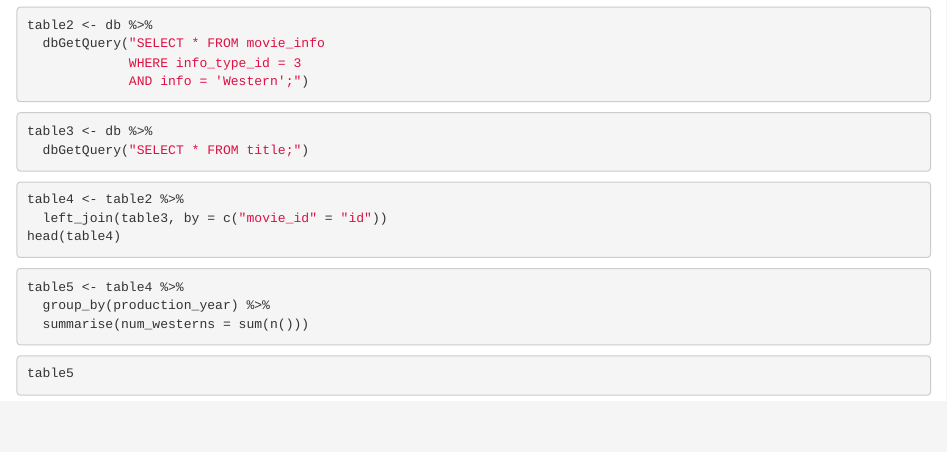
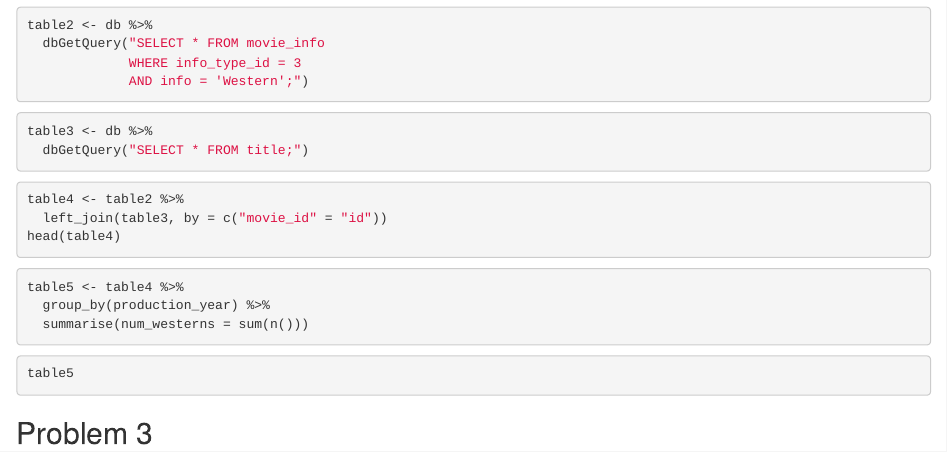
Before and after one commit to starryzh/HW4, an R Markdown document (HW4.Rmd): the page in a window 1100 px wide, from 940 px down. Rendered offline with R 4.5, knitr and Pandoc, with nearby package versions; the code chunks are not run, so their results and figures are left out.

Commit message:
begin problem 3

````diff
--- a/HW4.Rmd
+++ b/HW4.Rmd
@@ -83,3 +83,5 @@ table5 <- table4 %>%
 ```{r}
 table5
 ```
+
+## Problem 3
````
